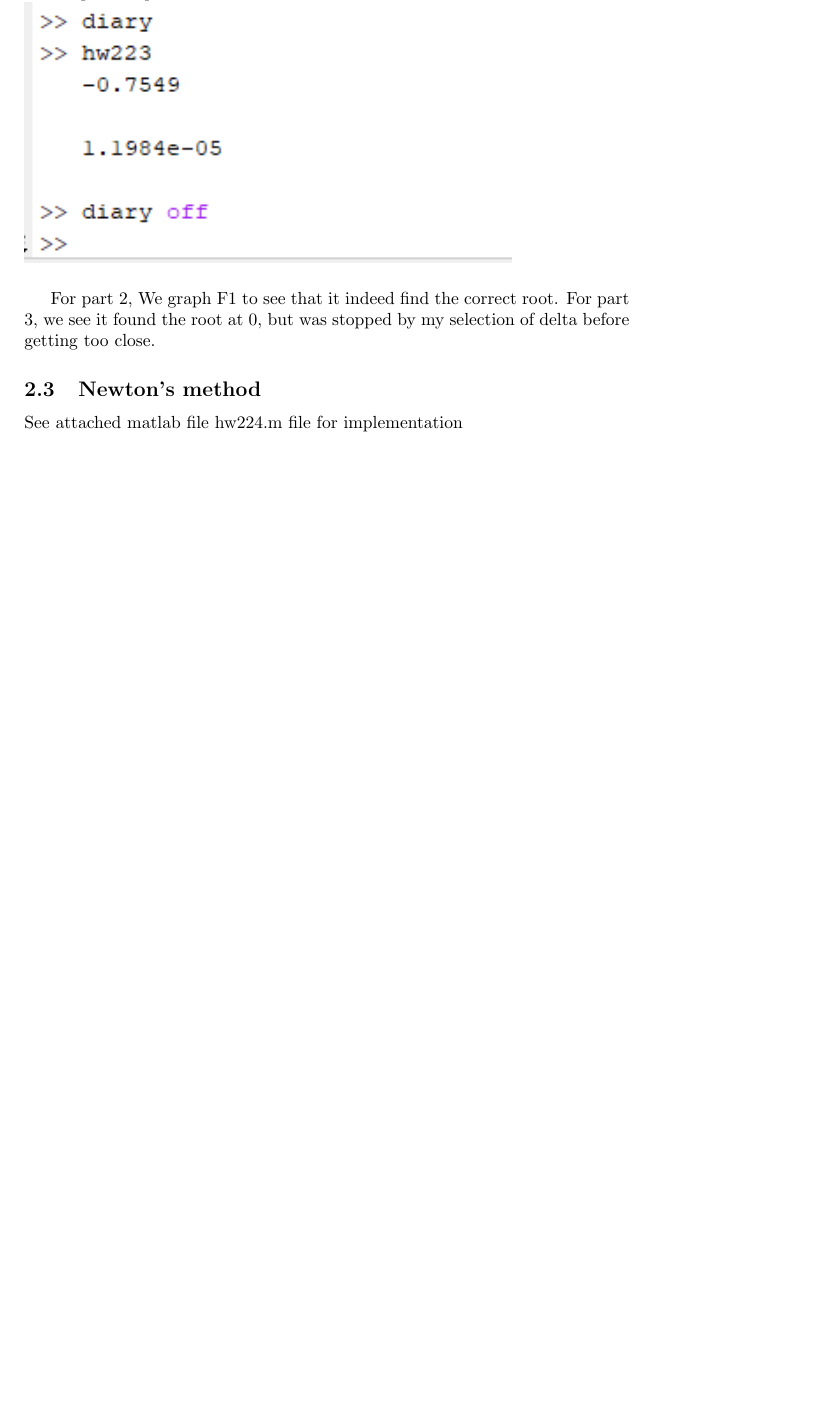
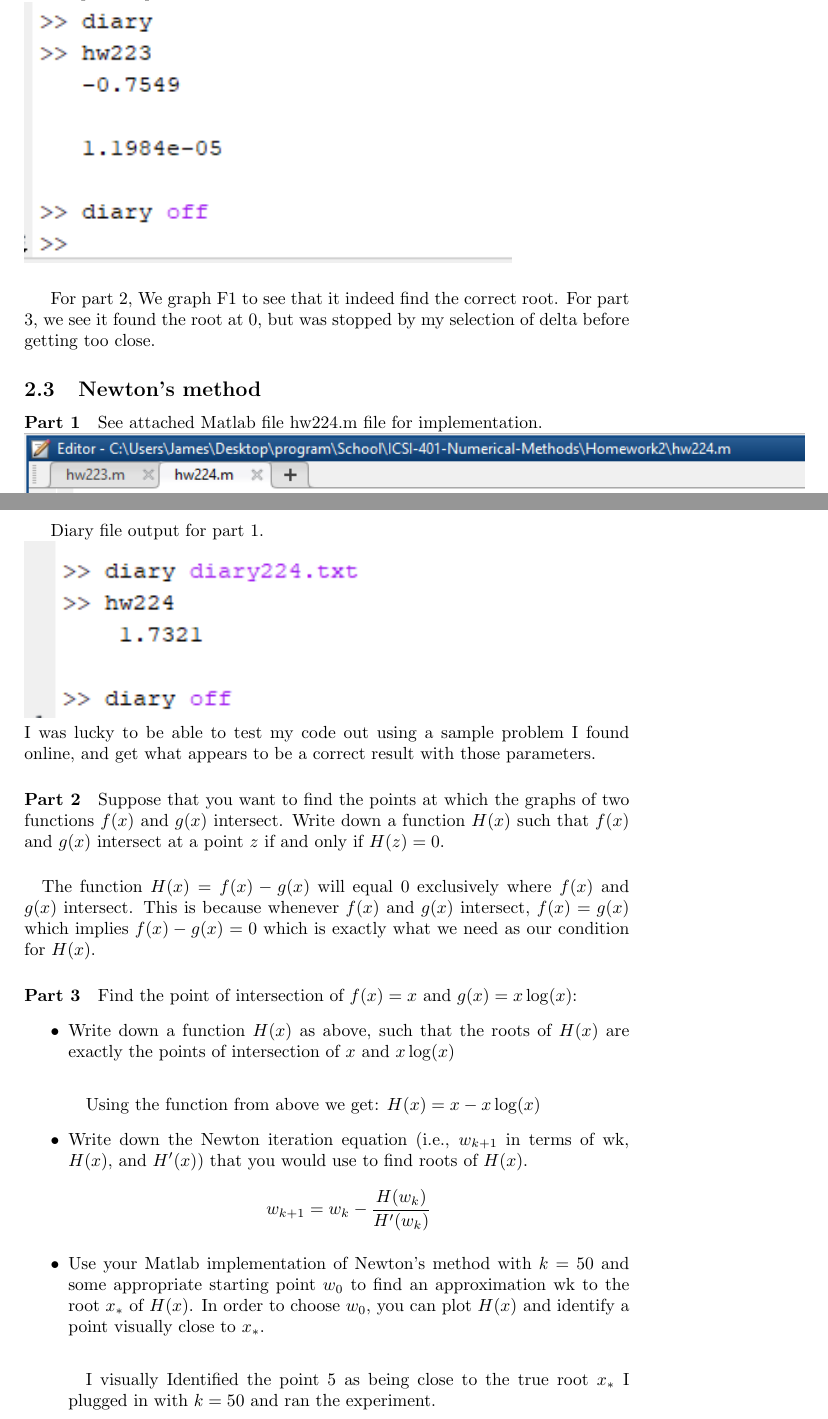
Before and after one commit to James-Oswald/ICSI-401-Numerical-Methods, a LaTeX problem sheet (Homework2/hw2.tex): part of page 4 of 4 before the commit and two parts of pages 4 and 5 of 5 after it, the two joined at a grey line, cut so that both start at the same text, the shorter picture padded with empty space. Compiled offline with pdfLaTeX.

Commit message:
Updates from Overleaf

```diff
--- a/Homework2/hw2.tex
+++ b/Homework2/hw2.tex
@@ -71,6 +71,40 @@ For part 2, We graph F1 to see that it indeed find the correct root.
 For part 3, we see it found the root at 0, but was stopped by my selection of delta before getting too close.
 
 \subsection{Newton’s method}
-See attached matlab file hw224.m file for implementation
+
+\paragraph{Part 1}
+See attached Matlab file hw224.m file for implementation.
+\newline
+\includegraphics[scale=0.7]{Homework2/2.4code.png}
+\newpage
+Diary file output for part 1.
+\newline
+\includegraphics{Homework2/2.4diary.png}
+\newline
+I was lucky to be able to test my code out using a sample problem I found online, and get what appears to be a correct result with those parameters.
+
+\paragraph{Part 2}
+Suppose that you want to find the points at which the graphs of two functions $f(x)$ and $g(x)$
+intersect. Write down a function $H(x)$ such that $f(x)$ and $g(x)$ intersect at a point $z$ if and
+only if $H(z) = 0$.
+\paragraph{}
+The function $H(x) = f(x) - g(x)$ will equal 0 exclusively where $f(x)$ and $g(x)$ intersect. This is because whenever $f(x)$ and $g(x)$ intersect, $f(x) = g(x)$ which implies $f(x) - g(x) = 0$ which is exactly what we need as our condition for $H(x)$.
+
+\paragraph{Part 3}
+Find the point of intersection of $f(x) = x$ and $g(x) = x \log(x)$:
+\begin{itemize}
+  \item Write down a function $H(x)$ as above, such that the roots of $H(x)$ are exactly the points of intersection of $x$ and $x \log(x)$
+  \paragraph{}
+  Using the function from above we get: $H(x) = x - x \log(x)$
+  \item Write down the Newton iteration equation (i.e., $w_{k+1}$ in terms of wk, $H(x)$, and $H'(x)$) that you would use to find roots of $H(x)$.
+  \[w_{k+1} = w_k - \frac{H(w_k)}{H'(w_k)}\]
+
+  \item Use your Matlab implementation of Newton’s method with $k = 50$ and some appropriate starting point $w_0$ to find an approximation wk to the root $x_*$ of $H(x)$. In order to choose $w_0$, you can plot $H(x)$ and identify a point visually close to $x_*$.
+  \paragraph{}
+  I visually Identified the point 5 as being close to the true root $x_*$ I plugged in with $k=50$ and ran the experiment.
+
+\end{itemize}
+
+
 
 \end{document}
```
Also changed, not shown: Homework2/hw2.tex (6 more changed lines).
